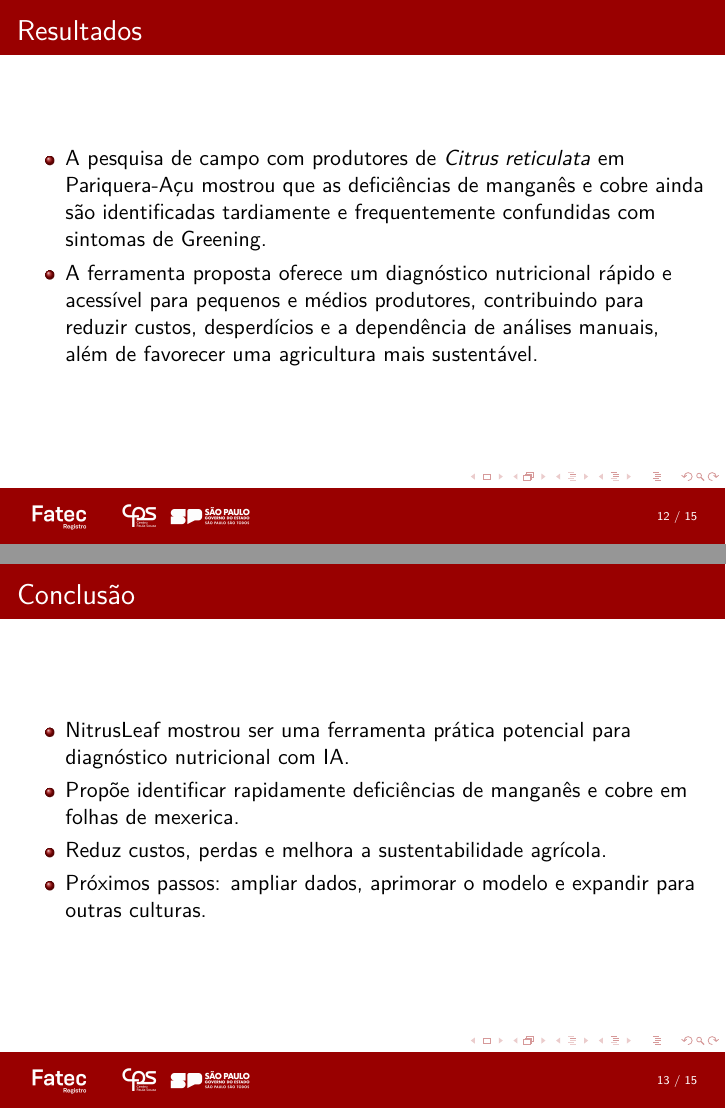
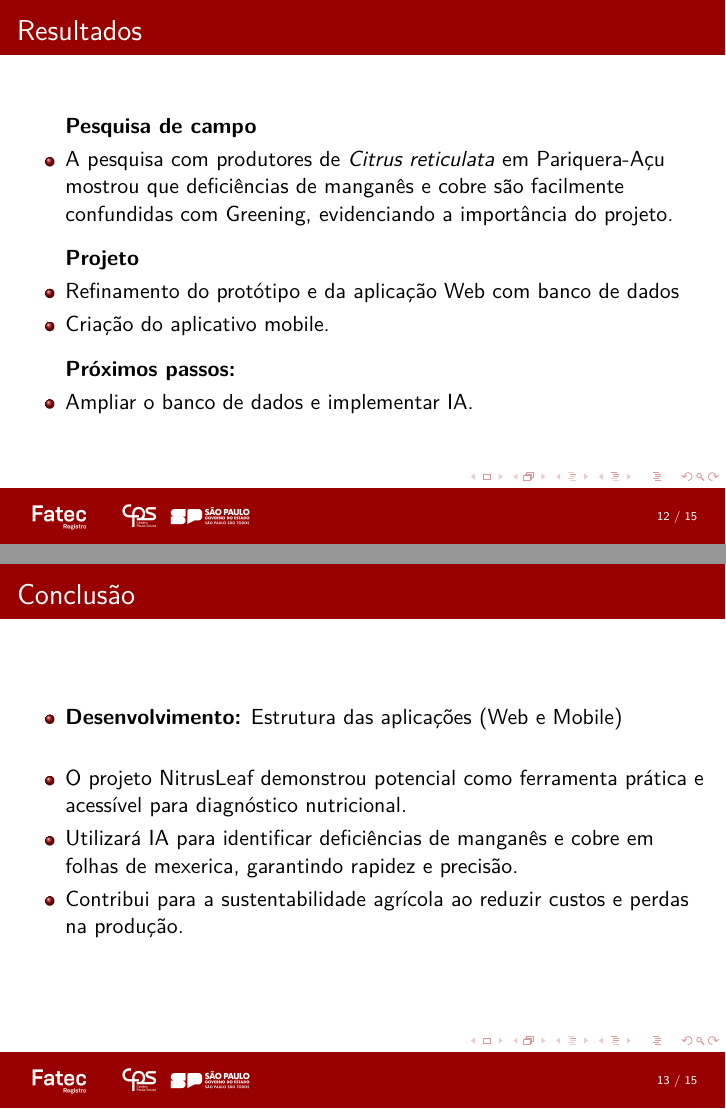
Before and after one commit to Vitalliz/apresentacao-nitrusleaf, LaTeX slides (slide-arquivos/main.tex): pages 12 and 13 of 15, joined at a grey line. Compiled offline with pdfLaTeX.

Commit message:
reformulação metodologia, resultados e conclusao

```diff
--- a/slide-arquivos/main.tex
+++ b/slide-arquivos/main.tex
@@ -380,11 +361,24 @@ da Mexerica \textit{(Citrus Reticulata)}, através de Inteligência Artificial
 \justifying
 
 \begin{itemize}
-    \item A pesquisa de campo com produtores de \textit{Citrus reticulata} em Pariquera-Açu mostrou que as deficiências de manganês e cobre ainda são identificadas tardiamente e frequentemente confundidas com sintomas de Greening.
-    \item A ferramenta proposta oferece um diagnóstico nutricional rápido e acessível para pequenos e médios produtores, contribuindo para reduzir custos, desperdícios e a dependência de análises manuais, além de favorecer uma agricultura mais sustentável.
+    \item[] \textbf{Pesquisa de campo}
+    \item A pesquisa com produtores de \textit{Citrus reticulata} em Pariquera-Açu mostrou que deficiências de manganês e cobre são facilmente confundidas com Greening, evidenciando a importância do projeto.
+
+    \vspace{0.2cm}
+
+    \item[] \textbf{Projeto}
+    \item Refinamento do protótipo e da aplicação Web com banco de dados
+    \item Criação do aplicativo mobile.
+
+    \vspace{0.2cm}
+
+    \item[] \textbf{Próximos passos:}
+    \item Ampliar o banco de dados e implementar IA.
+
 \end{itemize}
 
 \end{frame}
+
 
 % -------------------------------------------------
 \section{Conclusão}
@@ -392,11 +386,14 @@ da Mexerica \textit{(Citrus Reticulata)}, através de Inteligência Artificial
 \justifying
 
 \begin{itemize}
-    \item NitrusLeaf mostrou ser uma ferramenta prática potencial para diagnóstico nutricional com IA.\\
-    \item Propõe identificar rapidamente deficiências de manganês e cobre em folhas de mexerica.\\
-    \item Reduz custos, perdas e melhora a sustentabilidade agrícola.\\
-    \item Próximos passos: ampliar dados, aprimorar o modelo e expandir para outras culturas.
+    \item \textbf{Desenvolvimento:} Estrutura das aplicações (Web e Mobile)
+
+    \vspace{0.5cm}
+    \item O projeto NitrusLeaf demonstrou potencial como ferramenta prática e acessível para diagnóstico nutricional.
+    \item Utilizará IA para identificar deficiências de manganês e cobre em folhas de mexerica, garantindo rapidez e precisão.
+    \item Contribui para a sustentabilidade agrícola ao reduzir custos e perdas na produção.
 \end{itemize}
+
 
 
 \end{frame}
```
Also changed, not shown: slide-arquivos/img/aplicacao-pratica.png (added), slide-arquivos/main.tex (37 more changed lines), 1 other file.
